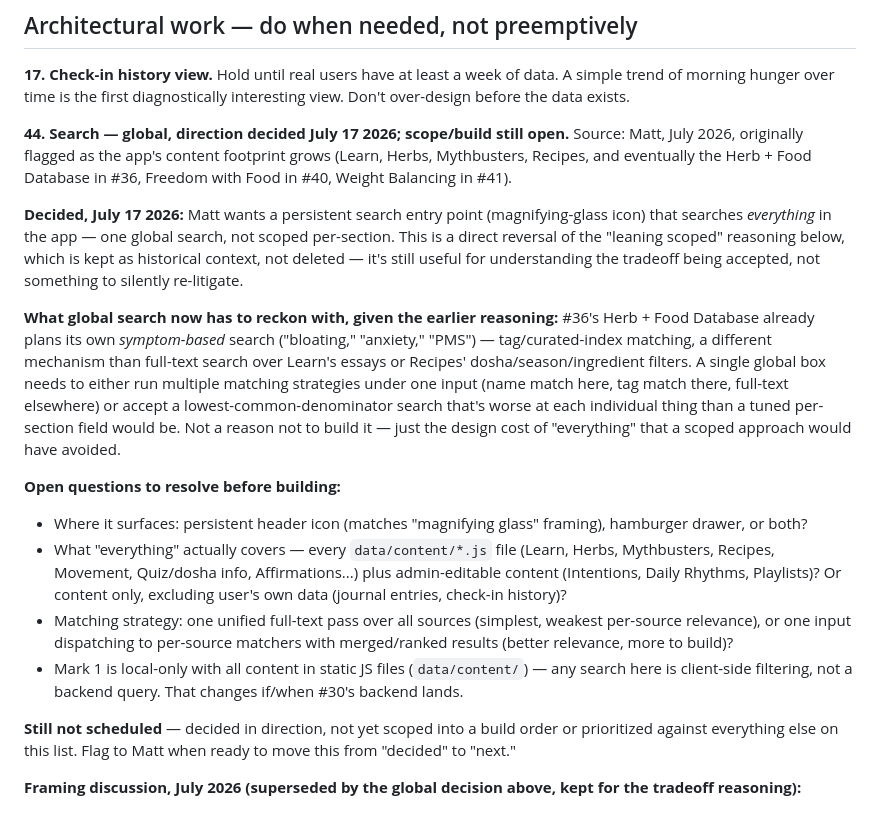
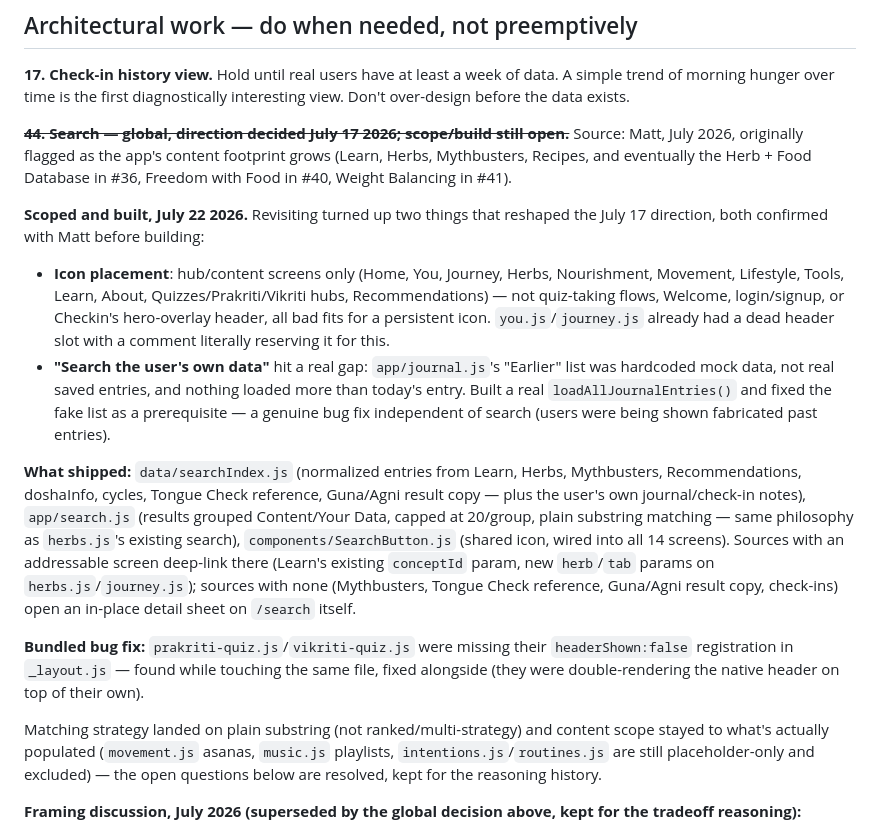
Before and after one commit to mvanderholm/l-glow, a Markdown page: docs/roadmap.md, the part around the change. GitHub-like rendering.

Commit message:
Mark roadmap #44 (global search) resolved

```diff
--- a/docs/roadmap.md
+++ b/docs/roadmap.md
@@ -524,20 +524,18 @@ Done — Check In is now its own pillar tab at `/checkin`.
 **17. Check-in history view.**
 Hold until real users have at least a week of data. A simple trend of morning hunger over time is the first diagnostically interesting view. Don't over-design before the data exists.
 
-**44. Search — global, direction decided July 17 2026; scope/build still open.**
+~~**44. Search — global, direction decided July 17 2026; scope/build still open.**~~
 Source: Matt, July 2026, originally flagged as the app's content footprint grows (Learn, Herbs, Mythbusters, Recipes, and eventually the Herb + Food Database in #36, Freedom with Food in #40, Weight Balancing in #41).
 
-**Decided, July 17 2026:** Matt wants a persistent search entry point (magnifying-glass icon) that searches *everything* in the app — one global search, not scoped per-section. This is a direct reversal of the "leaning scoped" reasoning below, which is kept as historical context, not deleted — it's still useful for understanding the tradeoff being accepted, not something to silently re-litigate.
+**Scoped and built, July 22 2026.** Revisiting turned up two things that reshaped the July 17 direction, both confirmed with Matt before building:
+- **Icon placement**: hub/content screens only (Home, You, Journey, Herbs, Nourishment, Movement, Lifestyle, Tools, Learn, About, Quizzes/Prakriti/Vikriti hubs, Recommendations) — not quiz-taking flows, Welcome, login/signup, or Checkin's hero-overlay header, all bad fits for a persistent icon. `you.js`/`journey.js` already had a dead header slot with a comment literally reserving it for this.
+- **"Search the user's own data"** hit a real gap: `app/journal.js`'s "Earlier" list was hardcoded mock data, not real saved entries, and nothing loaded more than today's entry. Built a real `loadAllJournalEntries()` and fixed the fake list as a prerequisite — a genuine bug fix independent of search (users were being shown fabricated past entries).
 
-**What global search now has to reckon with, given the earlier reasoning:** #36's Herb + Food Database already plans its own *symptom-based* search ("bloating," "anxiety," "PMS") — tag/curated-index matching, a different mechanism than full-text search over Learn's essays or Recipes' dosha/season/ingredient filters. A single global box needs to either run multiple matching strategies under one input (name match here, tag match there, full-text elsewhere) or accept a lowest-common-denominator search that's worse at each individual thing than a tuned per-section field would be. Not a reason not to build it — just the design cost of "everything" that a scoped approach would have avoided.
+**What shipped:** `data/searchIndex.js` (normalized entries from Learn, Herbs, Mythbusters, Recommendations, doshaInfo, cycles, Tongue Check reference, Guna/Agni result copy — plus the user's own journal/check-in notes), `app/search.js` (results grouped Content/Your Data, capped at 20/group, plain substring matching — same philosophy as `herbs.js`'s existing search), `components/SearchButton.js` (shared icon, wired into all 14 screens). Sources with an addressable screen deep-link there (Learn's existing `conceptId` param, new `herb`/`tab` params on `herbs.js`/`journey.js`); sources with none (Mythbusters, Tongue Check reference, Guna/Agni result copy, check-ins) open an in-place detail sheet on `/search` itself.
 
-**Open questions to resolve before building:**
-- Where it surfaces: persistent header icon (matches "magnifying glass" framing), hamburger drawer, or both?
-- What "everything" actually covers — every `data/content/*.js` file (Learn, Herbs, Mythbusters, Recipes, Movement, Quiz/dosha info, Affirmations...) plus admin-editable content (Intentions, Daily Rhythms, Playlists)? Or content only, excluding user's own data (journal entries, check-in history)?
-- Matching strategy: one unified full-text pass over all sources (simplest, weakest per-source relevance), or one input dispatching to per-source matchers with merged/ranked results (better relevance, more to build)?
-- Mark 1 is local-only with all content in static JS files (`data/content/`) — any search here is client-side filtering, not a backend query. That changes if/when #30's backend lands.
+**Bundled bug fix:** `prakriti-quiz.js`/`vikriti-quiz.js` were missing their `headerShown:false` registration in `_layout.js` — found while touching the same file, fixed alongside (they were double-rendering the native header on top of their own).
 
-**Still not scheduled** — decided in direction, not yet scoped into a build order or prioritized against everything else on this list. Flag to Matt when ready to move this from "decided" to "next."
+Matching strategy landed on plain substring (not ranked/multi-strategy) and content scope stayed to what's actually populated (`movement.js` asanas, `music.js` playlists, `intentions.js`/`routines.js` are still placeholder-only and excluded) — the open questions below are resolved, kept for the reasoning history.
 
 **Framing discussion, July 2026 (superseded by the global decision above, kept for the tradeoff reasoning):**
 
```
